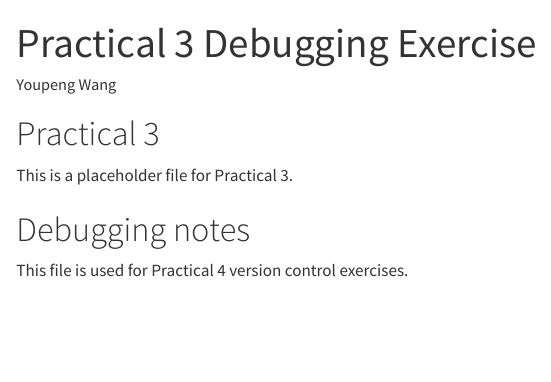
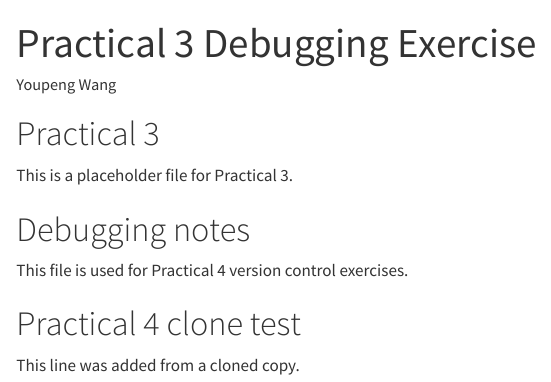
Before and after one commit to SchwarzeTinte/StatProg_practical, a Quarto document (practical3.qmd): the page in a window 1100 px wide, from its top. Rendered offline with R 4.5, knitr and Pandoc in place of Quarto, with nearby package versions.

Commit message:
for clone test

```diff
--- a/practical3.qmd
+++ b/practical3.qmd
@@ -11,3 +11,7 @@ This is a placeholder file for Practical 3.
 # Debugging notes
 
 This file is used for Practical 4 version control exercises.
+
+# Practical 4 clone test
+
+This line was added from a cloned copy.
```
